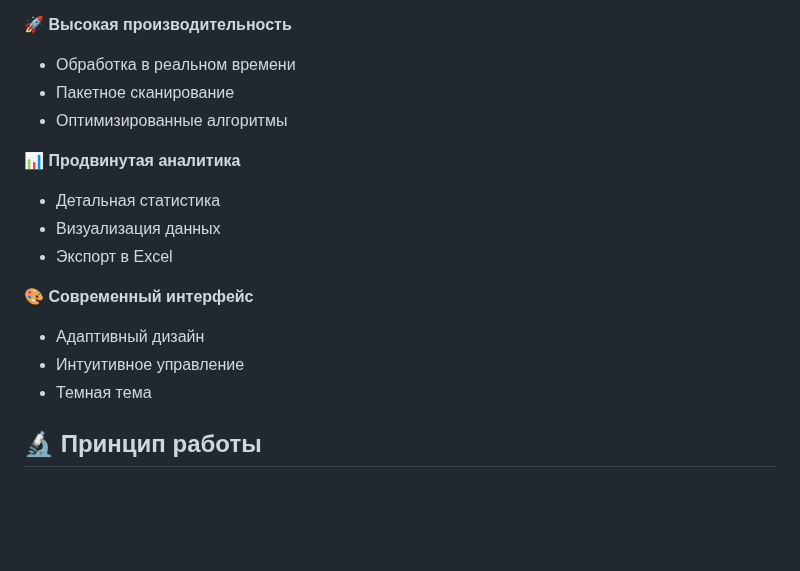
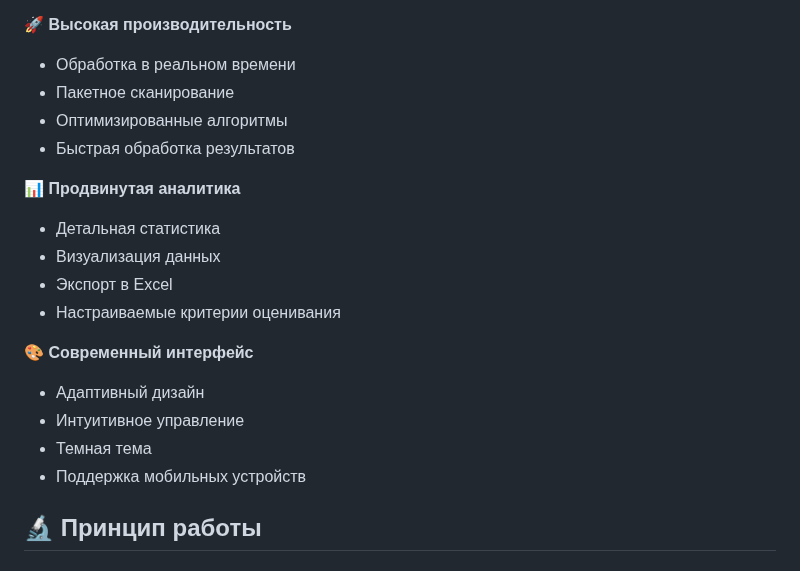
Before and after one commit to mrKamanov/TscanSDK, a Markdown page: README.md, the part around one of its changes. Drawn GitHub-style; blank space fills up the shorter version.

```diff
--- a/README.md
+++ b/README.md
@@ -28,16 +28,19 @@
 - Обработка в реальном времени
 - Пакетное сканирование
 - Оптимизированные алгоритмы
+- Быстрая обработка результатов
 
 📊 **Продвинутая аналитика**
 - Детальная статистика
 - Визуализация данных
 - Экспорт в Excel
+- Настраиваемые критерии оценивания
 
 🎨 **Современный интерфейс**
 - Адаптивный дизайн
 - Интуитивное управление
 - Темная тема
+- Поддержка мобильных устройств
 
 ## 🔬 Принцип работы
 
```
Also changed, not shown: other parts of README.md (+38 -1 lines).
